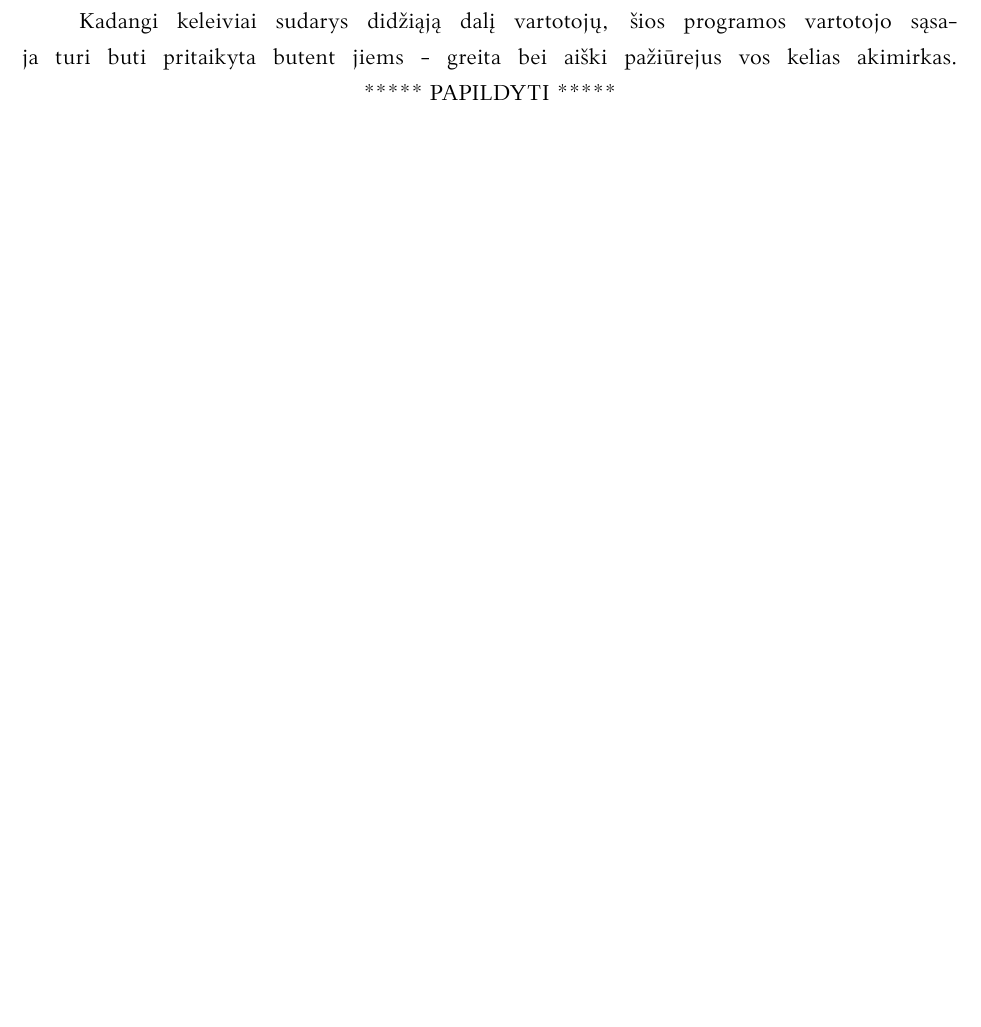
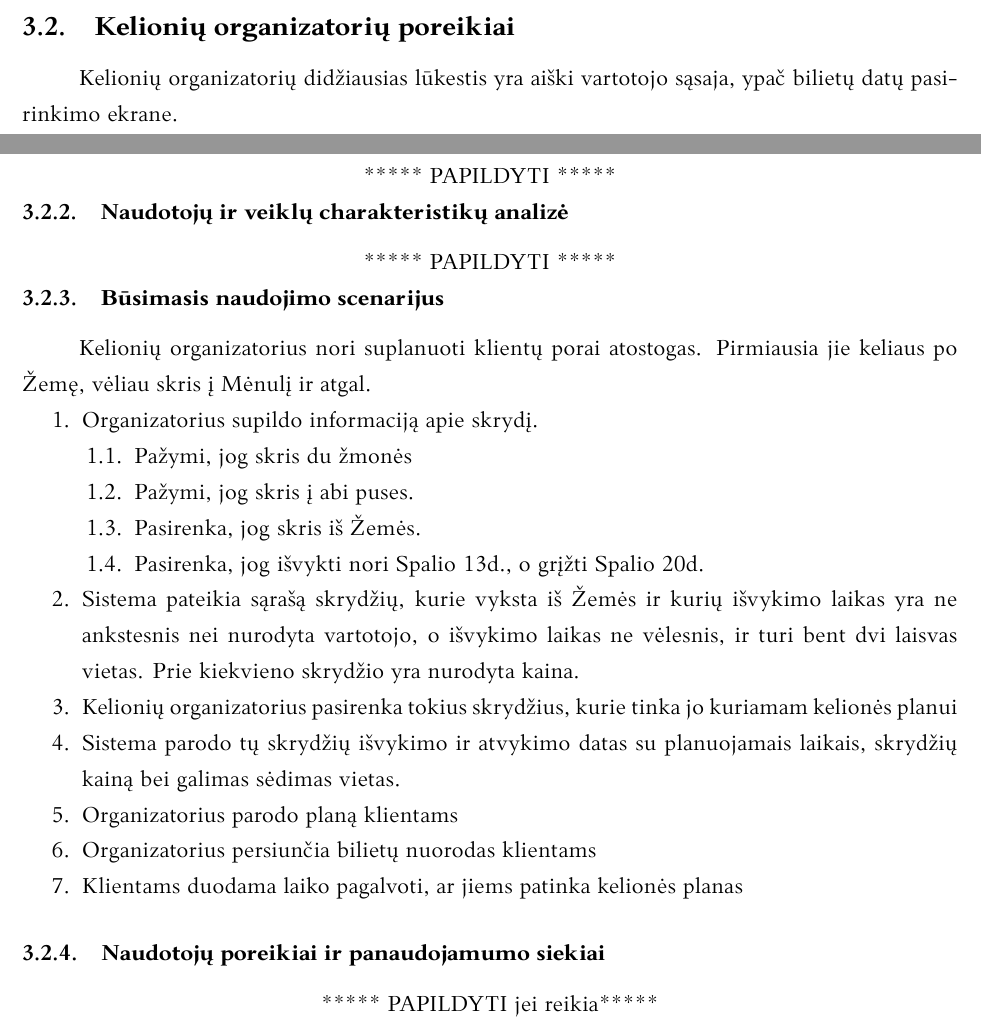
Before and after one commit to MeTTacuS/poon, a LaTeX document (tex/Poon 1 Naudotojų poreikiai V2.tex): part of page 7 of 7 before the commit and two parts of pages 6 and 7 of 7 after it, the two joined at a grey line, cut at the place of the change, the shorter picture padded with empty space. The pictures show the PDF file tex/Poon 1 Naudotojų poreikiai V2.pdf that the author committed with the source.

Commit message:
Organizatoriu naudojimo scenarijus

```diff
--- a/tex/Poon 1 Naudotojų poreikiai V2.tex
+++ b/tex/Poon 1 Naudotojų poreikiai V2.tex
@@ -104,6 +101,7 @@ Vartotojas su draugu nori skristi į mėnulį šios dienos pabaigoje:
 \begin{enumerate}
 \item  Vartotojas supildo informaciją apie skrydį.
 \begin{enumerate}[label*=\arabic*.]
+\item Pažymi, jog skris du žmonės.
 \item Pažymi, jog skris tik į vieną pusę.
 \item Pasirenka, jog skris iš Žemės.
 \item  Pasirenka, jog išvykti nori šiandien po 18:00 val.
@@ -125,8 +123,35 @@ Vartotojas su draugu nori skristi į mėnulį šios dienos pabaigoje:
 \centerline{***** PAPILDYTI jei reikia*****}
 
 \subsection{Kelionių organizatorių poreikiai}
-Kadangi keleiviai sudarys didžiąją dalį vartotojų, šios programos vartotojo sąsaja turi buti pritaikyta butent jiems - greita bei aiški pažiūrejus vos kelias akimirkas.
+Kelionių organizatorių didžiausias lūkestis yra aiški vartotojo sąsaja, ypač bilietų datų pasirinkimo ekrane.
+
+
+\subsubsection{Einamųjų veiklų analizė}
 \centerline{***** PAPILDYTI *****}
+
+\subsubsection{Naudotojų ir veiklų charakteristikų analizė}
+\centerline{***** PAPILDYTI *****}
+
+\subsubsection{Būsimasis naudojimo scenarijus}
+Kelionių organizatorius nori suplanuoti klientų porai atostogas. Pirmiausia jie keliaus po Žemę, vėliau skris į Mėnulį ir atgal.
+\begin{enumerate}
+\item  Organizatorius supildo informaciją apie skrydį.
+\begin{enumerate}[label*=\arabic*.]
+\item Pažymi, jog skris du žmonės
+\item Pažymi, jog skris į abi puses.
+\item Pasirenka, jog skris iš Žemės.
+\item  Pasirenka, jog išvykti nori Spalio 13d., o grįžti Spalio 20d.
+\end{enumerate}
+\item  Sistema pateikia sąrašą skrydžių, kurie vyksta iš Žemės ir kurių išvykimo laikas yra ne ankstesnis nei nurodyta vartotojo, o išvykimo laikas ne vėlesnis, ir turi bent dvi laisvas vietas. Prie kiekvieno skrydžio yra nurodyta kaina.
+\item Kelionių organizatorius pasirenka tokius skrydžius, kurie tinka jo kuriamam kelionės planui
+\item Sistema parodo tų skrydžių išvykimo ir atvykimo datas su planuojamais laikais, skrydžių kainą bei galimas sėdimas vietas.
+\item Organizatorius parodo planą klientams
+\item Organizatorius persiunčia bilietų nuorodas klientams
+\item Klientams duodama laiko pagalvoti, ar jiems patinka kelionės planas
+\end{enumerate}
+
+\subsubsection{Naudotojų poreikiai ir panaudojamumo siekiai}
+\centerline{***** PAPILDYTI jei reikia*****}
 
 
 \printbibliography[heading=bibintoc, title=Šaltiniai]  % Šaltinių sąraše nurodoma panaudota
```
Also changed, not shown: tex/Poon 1 Naudotojų poreikiai V2.pdf, tex/Poon 1 Naudotojų poreikiai V2.tex (3 more changed lines), 1 other file.
